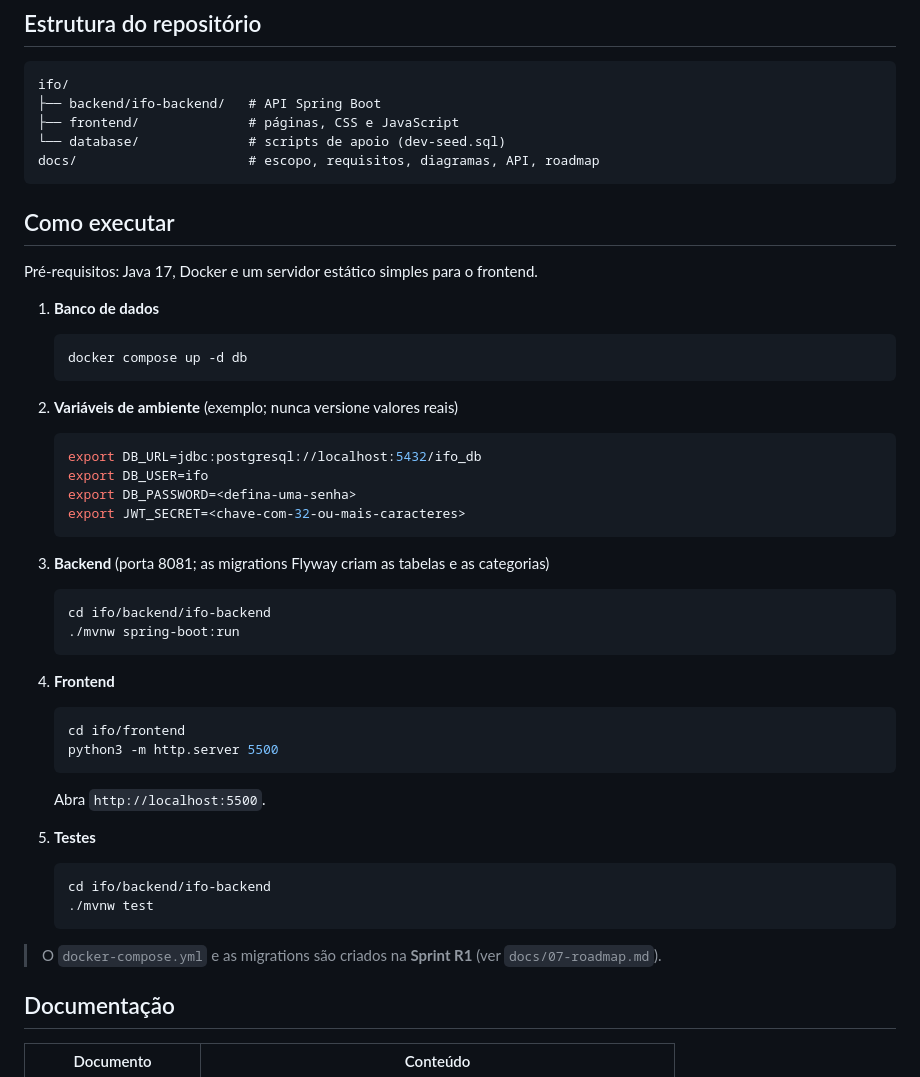
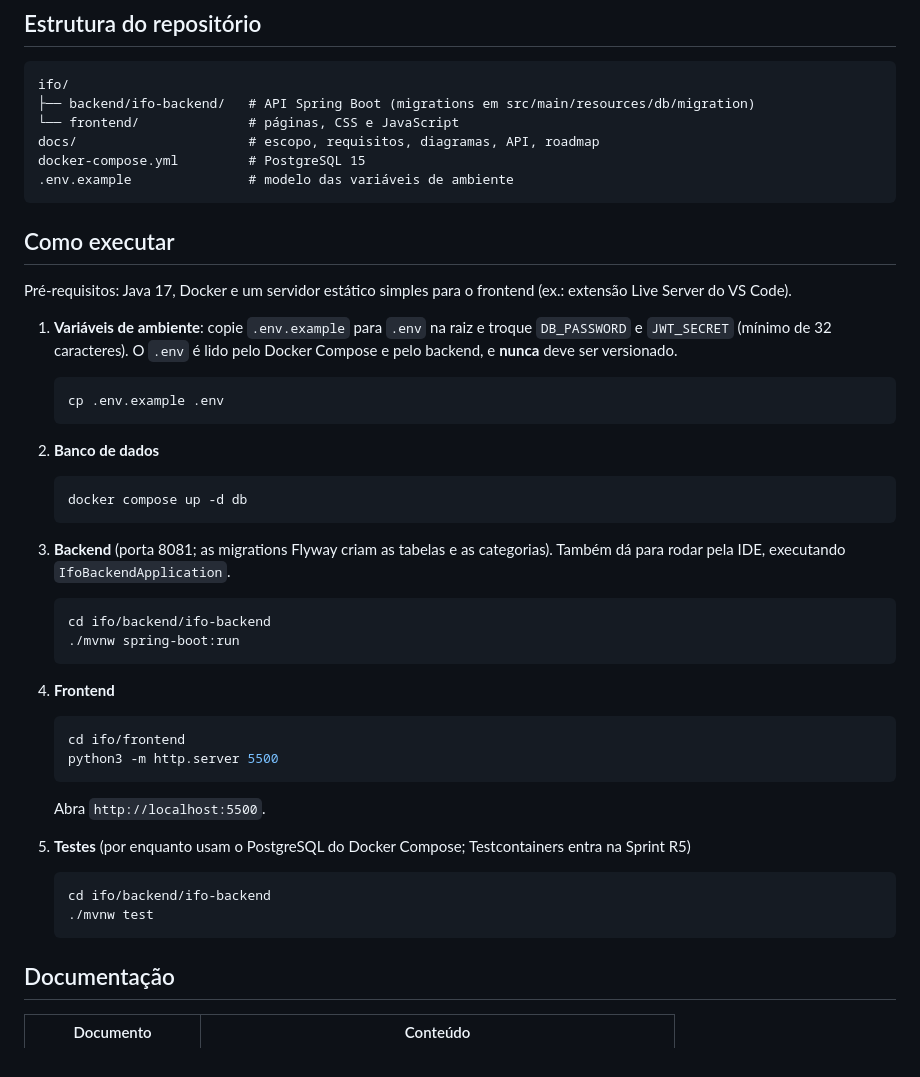
Before and after one commit to jmarcosvm/IFO-Organizador-Financeiro, a Markdown page: README.md, the part around the change. Drawn GitHub-style.

Commit message:
docs: atualiza README e marca a Sprint R1 como concluída
Co-Authored-By: Claude Opus 5.5 <noreply@anthropic.com>

````diff
--- a/README.md
+++ b/README.md
@@ -34,32 +34,30 @@ Projeto acadêmico da **FATEC Cotia** — Desenvolvimento de Software Multiplata
 
 ```text
 ifo/
-├── backend/ifo-backend/   # API Spring Boot
-├── frontend/              # páginas, CSS e JavaScript
-└── database/              # scripts de apoio (dev-seed.sql)
+├── backend/ifo-backend/   # API Spring Boot (migrations em src/main/resources/db/migration)
+└── frontend/              # páginas, CSS e JavaScript
 docs/                      # escopo, requisitos, diagramas, API, roadmap
+docker-compose.yml         # PostgreSQL 15
+.env.example               # modelo das variáveis de ambiente
 ```
 
 ## Como executar
 
-Pré-requisitos: Java 17, Docker e um servidor estático simples para o frontend.
+Pré-requisitos: Java 17, Docker e um servidor estático simples para o frontend (ex.: extensão Live Server do VS Code).
 
-1. **Banco de dados**
+1. **Variáveis de ambiente**: copie `.env.example` para `.env` na raiz e troque `DB_PASSWORD` e `JWT_SECRET` (mínimo de 32 caracteres). O `.env` é lido pelo Docker Compose e pelo backend, e **nunca** deve ser versionado.
+
+   ```bash
+   cp .env.example .env
+   ```
+
+2. **Banco de dados**
 
    ```bash
    docker compose up -d db
    ```
 
-2. **Variáveis de ambiente** (exemplo; nunca versione valores reais)
-
-   ```bash
-   export DB_URL=jdbc:postgresql://localhost:5432/ifo_db
-   export DB_USER=ifo
-   export DB_PASSWORD=<defina-uma-senha>
-   export JWT_SECRET=<chave-com-32-ou-mais-caracteres>
-   ```
-
-3. **Backend** (porta 8081; as migrations Flyway criam as tabelas e as categorias)
+3. **Backend** (porta 8081; as migrations Flyway criam as tabelas e as categorias). Também dá para rodar pela IDE, executando `IfoBackendApplication`.
 
    ```bash
    cd ifo/backend/ifo-backend
@@ -75,14 +73,12 @@ Pré-requisitos: Java 17, Docker e um servidor estático simples para o frontend
 
    Abra `http://localhost:5500`.
 
-5. **Testes**
+5. **Testes** (por enquanto usam o PostgreSQL do Docker Compose; Testcontainers entra na Sprint R5)
 
    ```bash
    cd ifo/backend/ifo-backend
    ./mvnw test
    ```
-
-> O `docker-compose.yml` e as migrations são criados na **Sprint R1** (ver `docs/07-roadmap.md`).
 
 ## Documentação
 
````
Also changed, not shown: docs/07-roadmap.md (+9 -9 lines).
